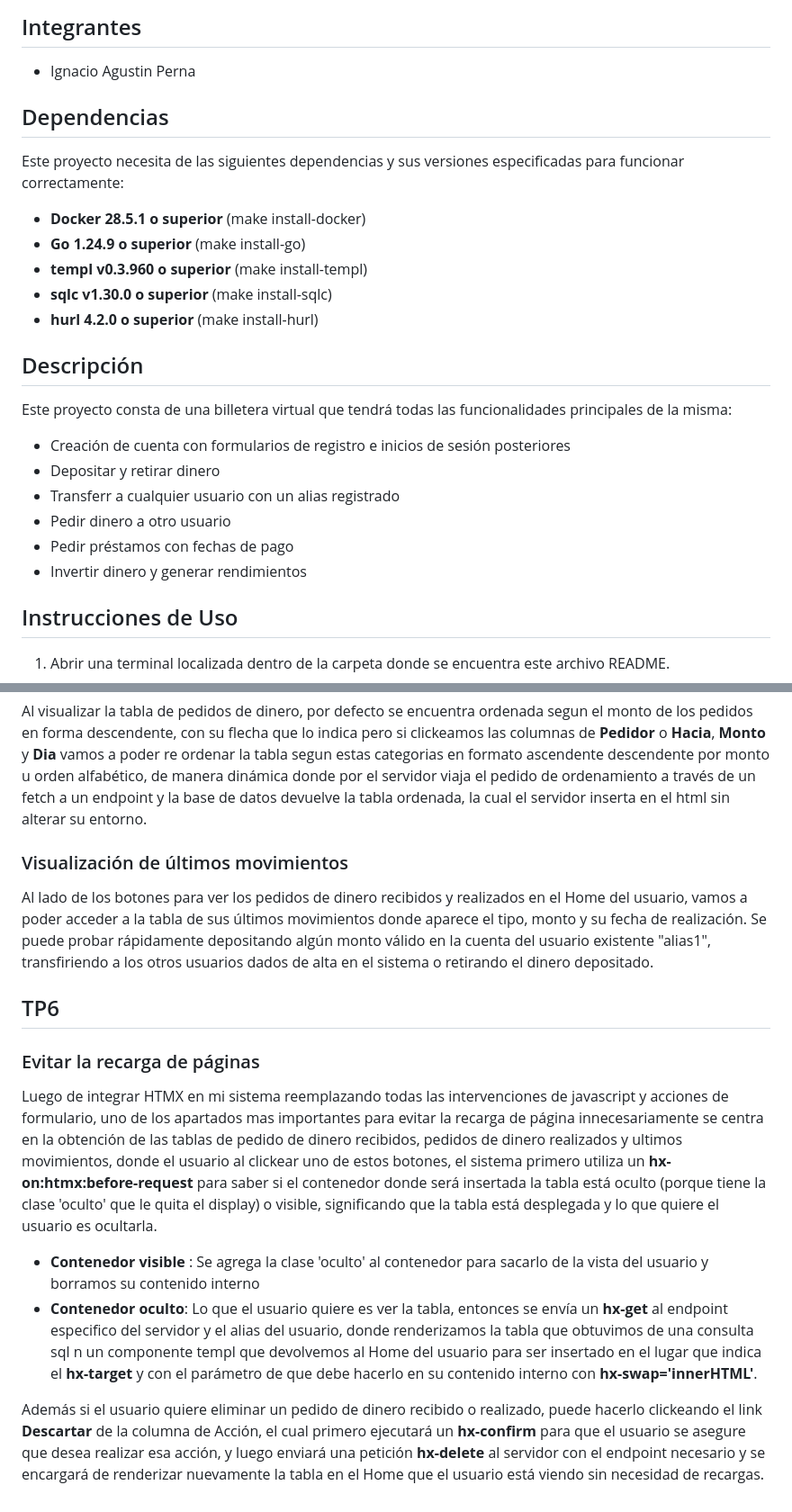
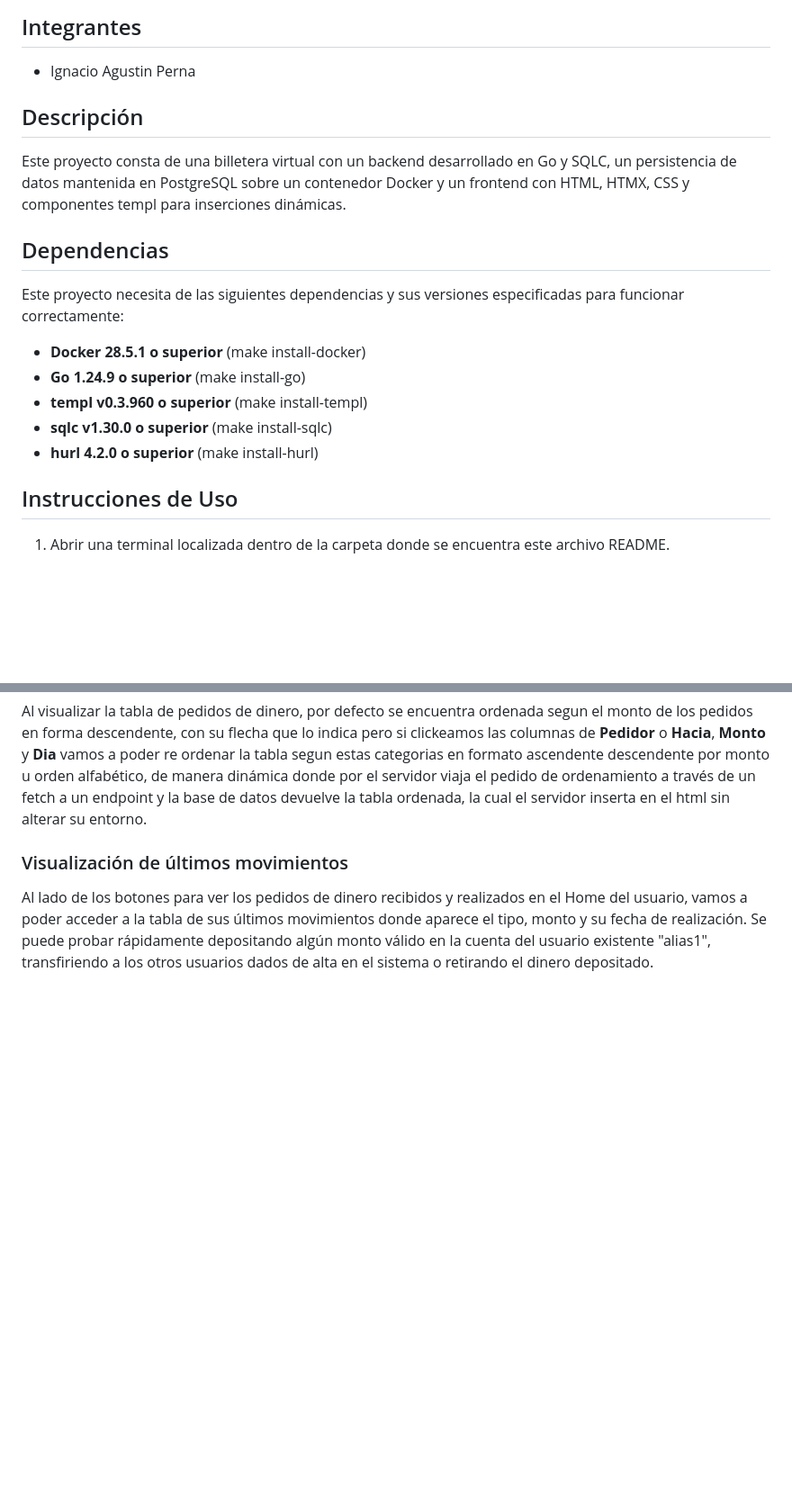
Before and after one commit to nachoperna/Programacion-Web, a Markdown page: README.md, 2 parts joined by grey strips. Shown at 90% size. GitHub-like rendering; blank space fills up the shorter version.

```diff
--- a/README.md
+++ b/README.md
@@ -2,6 +2,9 @@
 
 ## Integrantes
 - Ignacio Agustin Perna
+
+## Descripción
+Este proyecto consta de una billetera virtual con un backend desarrollado en Go y SQLC, un persistencia de datos mantenida en PostgreSQL sobre un contenedor Docker y un frontend con HTML, HTMX, CSS y componentes templ para inserciones dinámicas.
 
 ## Dependencias
 Este proyecto necesita de las siguientes dependencias y sus versiones especificadas para funcionar correctamente:
@@ -10,15 +13,6 @@ Este proyecto necesita de las siguientes dependencias y sus versiones especifica
 - **templ v0.3.960 o superior** (make install-templ)
 - **sqlc v1.30.0 o superior** (make install-sqlc)
 - **hurl 4.2.0 o superior** (make install-hurl)
-
-## Descripción
-Este proyecto consta de una billetera virtual que tendrá todas las funcionalidades principales de la misma:
-- Creación de cuenta con formularios de registro e inicios de sesión posteriores
-- Depositar y retirar dinero
-- Transferr a cualquier usuario con un alias registrado
-- Pedir dinero a otro usuario
-- Pedir préstamos con fechas de pago
-- Invertir dinero y generar rendimientos
 
 ## Instrucciones de Uso
 1. Abrir una terminal localizada dentro de la carpeta donde se encuentra este archivo README.
@@ -98,12 +91,3 @@ Al visualizar la tabla de pedidos de dinero, por defecto se encuentra ordenada s
 
 ### Visualización de últimos movimientos
 Al lado de los botones para ver los pedidos de dinero recibidos y realizados en el Home del usuario, vamos a poder acceder a la tabla de sus últimos movimientos donde aparece el tipo, monto y su fecha de realización. Se puede probar rápidamente depositando algún monto válido en la cuenta del usuario existente "alias1", transfiriendo a los otros usuarios dados de alta en el sistema o retirando el dinero depositado.
-
-## TP6
-### Evitar la recarga de páginas
-Luego de integrar HTMX en mi sistema reemplazando todas las intervenciones de javascript y acciones de formulario, uno de los apartados mas importantes para evitar la recarga de página innecesariamente se centra en la obtención de las tablas de pedido de dinero recibidos, pedidos de dinero realizados y ultimos movimientos, donde el usuario al clickear uno de estos botones, el sistema primero utiliza un **hx-on:htmx:before-request** para saber si el contenedor donde será insertada la tabla está oculto (porque tiene la clase 'oculto' que le quita el display) o visible, significando que la tabla está desplegada y lo que quiere el usuario es ocultarla.
-
-- **Contenedor visible** : Se agrega la clase 'oculto' al contenedor para sacarlo de la vista del usuario y borramos su contenido interno
-- **Contenedor oculto**: Lo que el usuario quiere es ver la tabla, entonces se envía un **hx-get** al endpoint especifico del servidor y el alias del usuario, donde renderizamos la tabla que obtuvimos de una consulta sql n un componente templ que devolvemos al Home del usuario para ser insertado en el lugar que indica el **hx-target** y con el parámetro de que debe hacerlo en su contenido interno con **hx-swap='innerHTML'**.
-
-Además si el usuario quiere eliminar un pedido de dinero recibido o realizado, puede hacerlo clickeando el link **Descartar** de la columna de Acción, el cual primero ejecutará un **hx-confirm** para que el usuario se asegure que desea realizar esa acción, y luego enviará una petición **hx-delete** al servidor con el endpoint necesario y se encargará de renderizar nuevamente la tabla en el Home que el usuario está viendo sin necesidad de recargas.
```
Also changed, not shown: other parts of README.md (+4 -5 lines).
